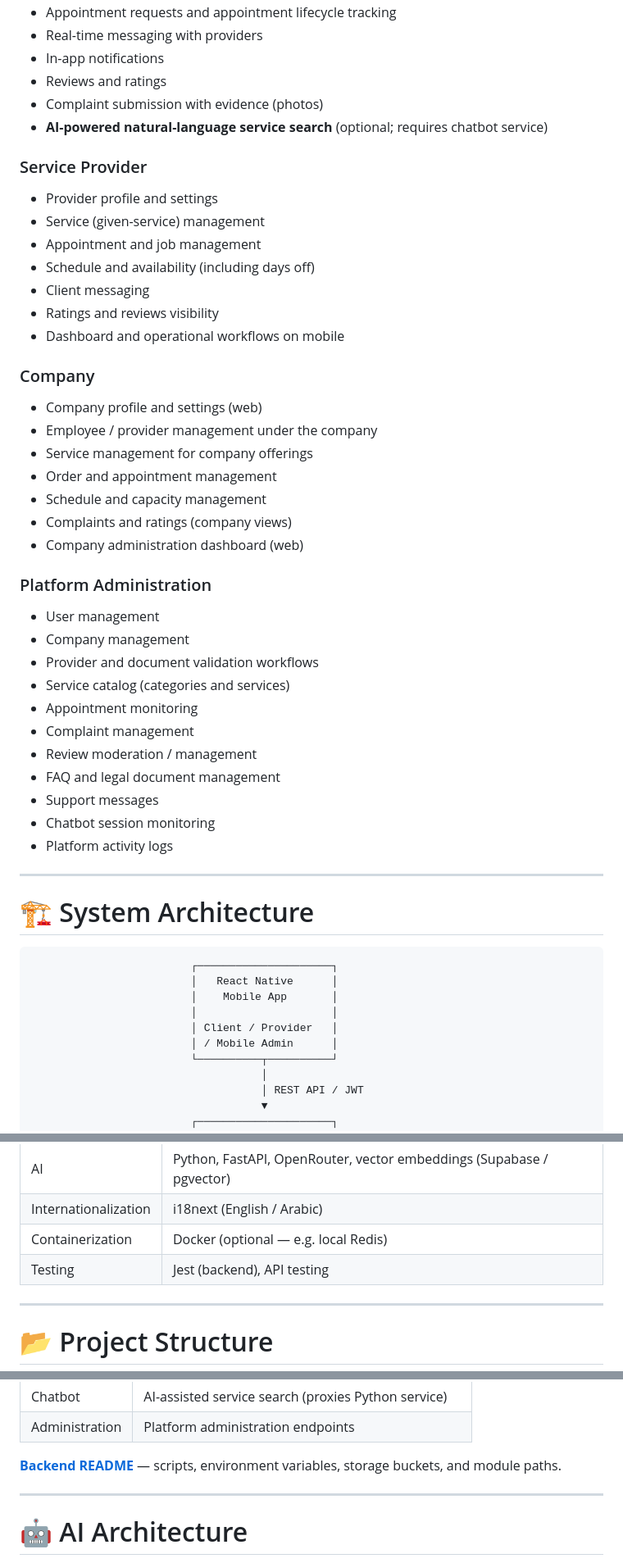
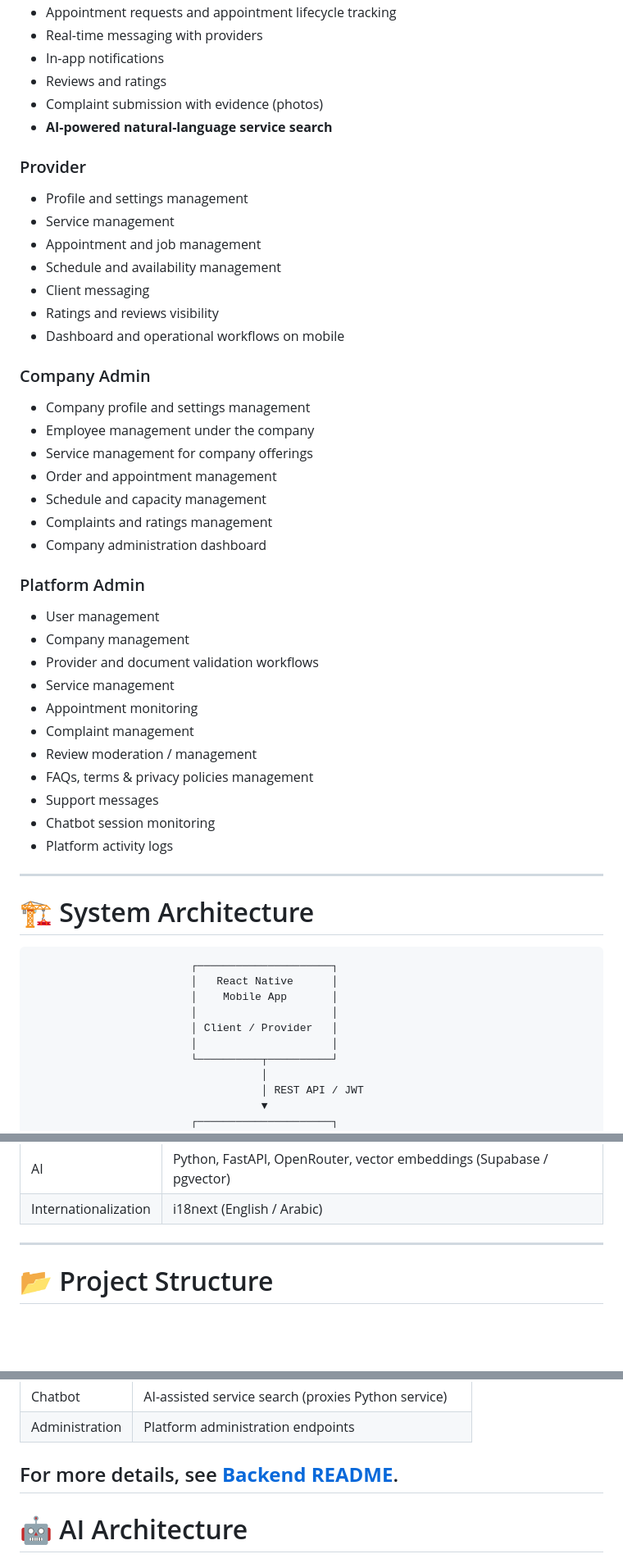
Before and after one commit to hatemAfli/On-Demand-Services-Marketplace, a Markdown page: README.md, 3 parts joined by grey strips. Shown at 82% size. Rendered like a GitHub page; blank space fills up the shorter version.

```diff
--- a/README.md
+++ b/README.md
@@ -118,38 +54,38 @@ Company Admin Dashboard
 - In-app notifications
 - Reviews and ratings
 - Complaint submission with evidence (photos)
-- **AI-powered natural-language service search** (optional; requires chatbot service)
+- **AI-powered natural-language service search**
 
-### Service Provider
+### Provider
 
-- Provider profile and settings
-- Service (given-service) management
+- Profile and settings management
+- Service management
 - Appointment and job management
-- Schedule and availability (including days off)
+- Schedule and availability management
 - Client messaging
 - Ratings and reviews visibility
 - Dashboard and operational workflows on mobile
 
-### Company
+### Company Admin
 
-- Company profile and settings (web)
-- Employee / provider management under the company
+- Company profile and settings management
+- Employee management under the company
 - Service management for company offerings
 - Order and appointment management
 - Schedule and capacity management
-- Complaints and ratings (company views)
-- Company administration dashboard (web)
+- Complaints and ratings management
+- Company administration dashboard
 
-### Platform Administration
+### Platform Admin
 
 - User management
 - Company management
 - Provider and document validation workflows
-- Service catalog (categories and services)
+- Service management
 - Appointment monitoring
 - Complaint management
 - Review moderation / management
-- FAQ and legal document management
+- FAQs, terms & privacy policies management
 - Support messages
 - Chatbot session monitoring
 - Platform activity logs
@@ -164,7 +100,7 @@ Company Admin Dashboard
                          │    Mobile App       │
                          │                     │
                          │ Client / Provider   │
-                         │ / Mobile Admin      │
+                         │                     │
                          └──────────┬──────────┘
                                     │
                                     │ REST API / JWT
@@ -233,8 +169,6 @@ Company Admin Dashboard
 | API communication    | REST, Axios                                                          |
 | AI                   | Python, FastAPI, OpenRouter, vector embeddings (Supabase / pgvector) |
 | Internationalization | i18next (English / Arabic)                                           |
-| Containerization     | Docker (optional — e.g. local Redis)                                 |
-| Testing              | Jest (backend), API testing                                          |
 
 ---
 
@@ -316,9 +245,7 @@ The backend exposes a **REST API** (NestJS) consumed by the mobile app, web dash
 | Chatbot        | AI-assisted service search (proxies Python service)  |
 | Administration | Platform administration endpoints                    |
 
-**[Backend README](backend/README.md)** — scripts, environment variables, storage buckets, and module paths.
-
----
+## For more details, see **[Backend README](backend/README.md)**.
 
 # 🤖 AI Architecture
 
```
Also changed, not shown: other parts of README.md (+19 -139 lines).
